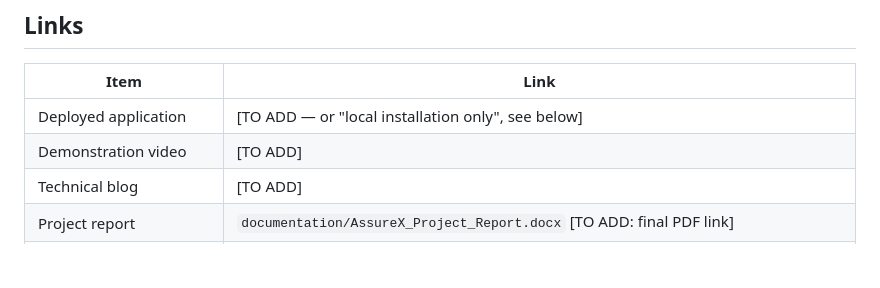
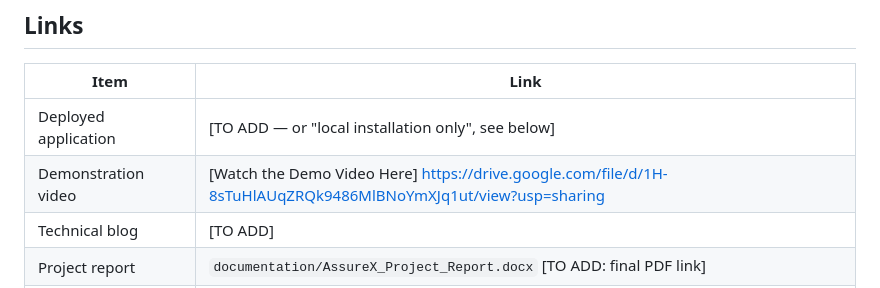
Before and after one commit to 41ss/AssureX-Claim-Engine, a Markdown page: README.md, the part around the change. GitHub-like rendering; blank space fills up the shorter version.

Commit message:
Add demo video link

```diff
--- a/README.md
+++ b/README.md
@@ -14,7 +14,7 @@ TechWiz 7 · NextWave AI and ML · Theme: AI-Powered Document Ops.
 | Item | Link |
 |---|---|
 | Deployed application | [TO ADD — or "local installation only", see below] |
-| Demonstration video | [TO ADD] |
+| Demonstration video | [Watch the Demo Video Here] https://drive.google.com/file/d/1H-8sTuHlAUqZRQk9486MlBNoYmXJq1ut/view?usp=sharing |
 | Technical blog | [TO ADD] |
 | Project report | `documentation/AssureX_Project_Report.docx` [TO ADD: final PDF link] |
 | Teachable Machine project | https://drive.google.com/file/d/1ruZkYKbzm37YkyMXrzRzUZW-X4I73XdM/view?usp=sharing |
```
